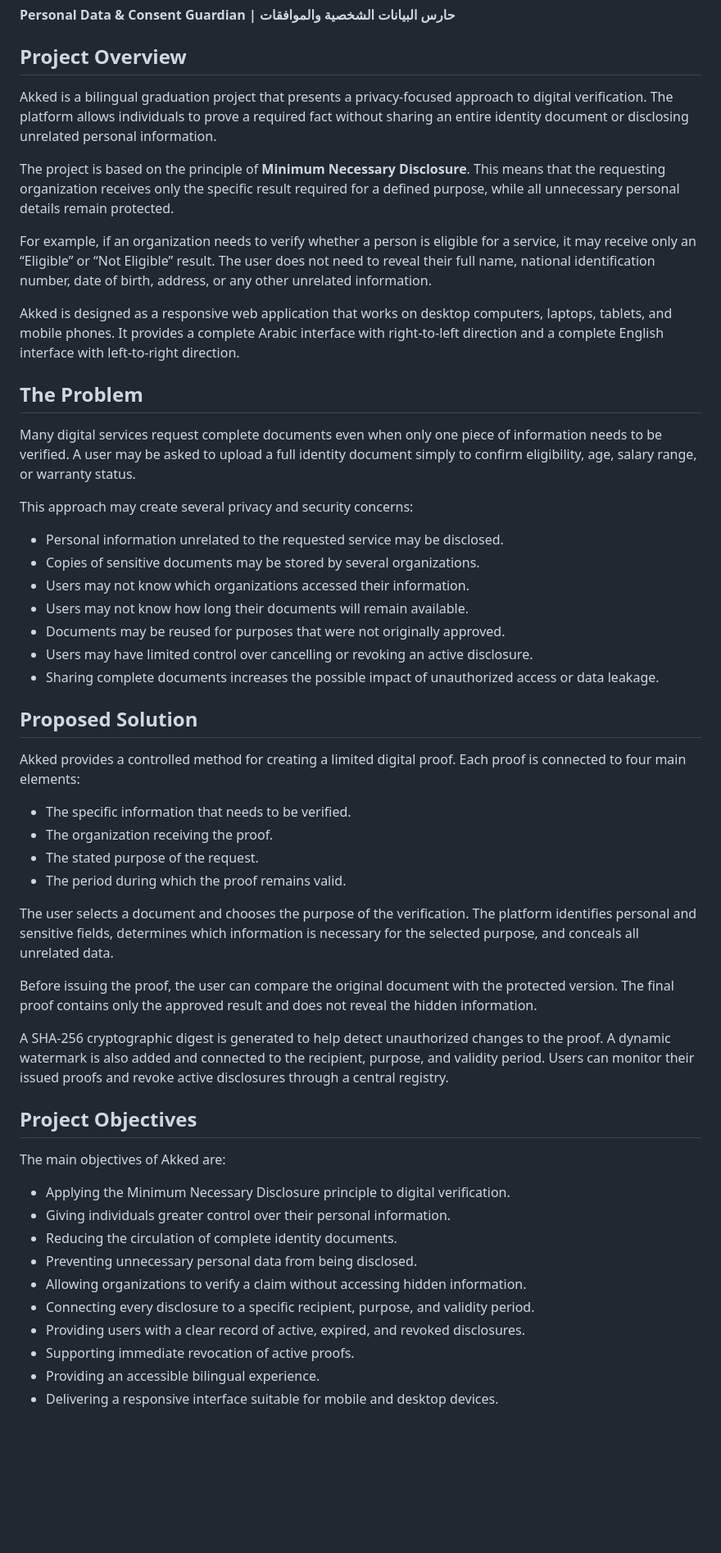
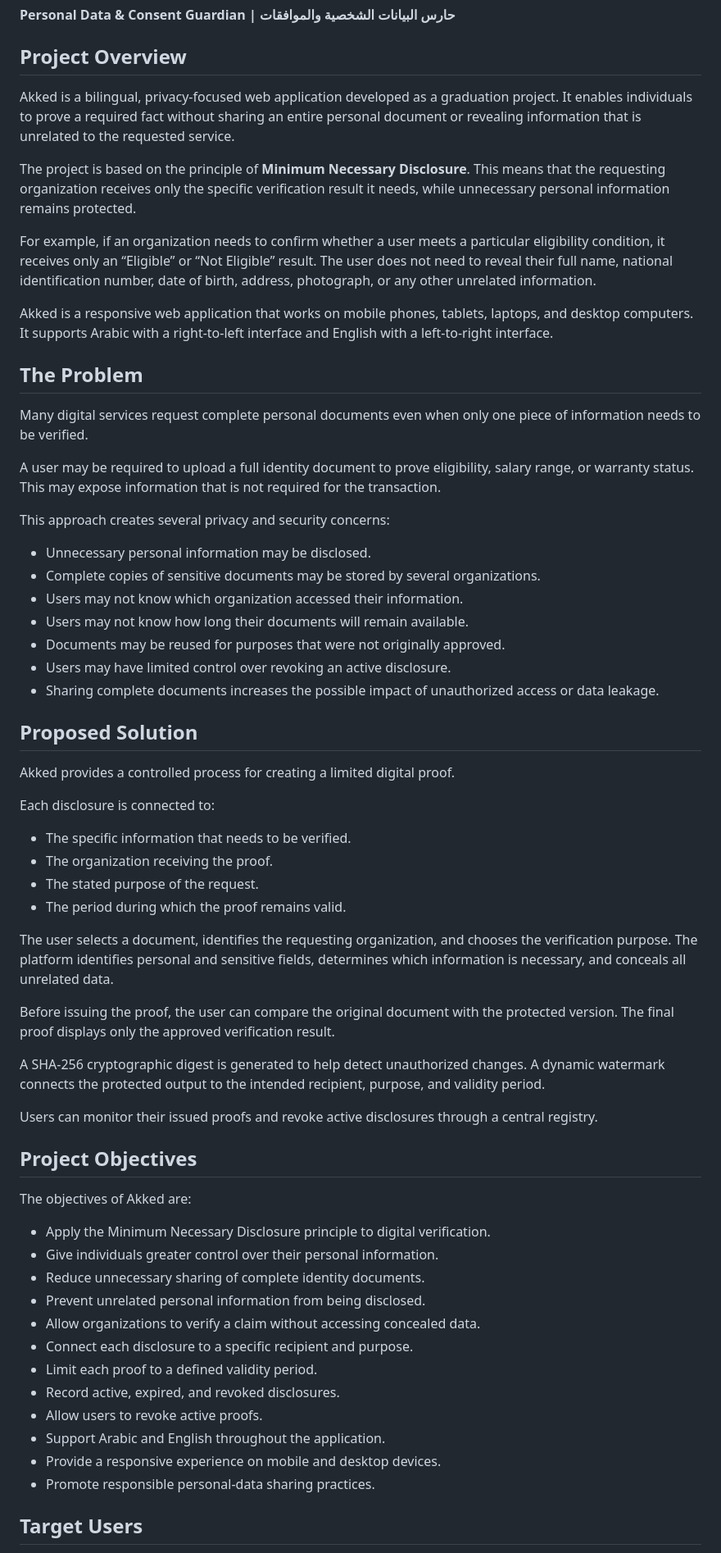
Before and after one commit to albandri-alhareth/akked-main, a Markdown page: README.md, the part around one of its changes. Shown at 82% size. Rendered like a GitHub page; blank space fills up the shorter version.

```diff
--- a/README.md
+++ b/README.md
@@ -4,54 +4,65 @@
 
 ## Project Overview
 
-Akked is a bilingual graduation project that presents a privacy-focused approach to digital verification. The platform allows individuals to prove a required fact without sharing an entire identity document or disclosing unrelated personal information.
+Akked is a bilingual, privacy-focused web application developed as a graduation project. It enables individuals to prove a required fact without sharing an entire personal document or revealing information that is unrelated to the requested service.
 
-The project is based on the principle of **Minimum Necessary Disclosure**. This means that the requesting organization receives only the specific result required for a defined purpose, while all unnecessary personal details remain protected.
+The project is based on the principle of **Minimum Necessary Disclosure**. This means that the requesting organization receives only the specific verification result it needs, while unnecessary personal information remains protected.
 
-For example, if an organization needs to verify whether a person is eligible for a service, it may receive only an “Eligible” or “Not Eligible” result. The user does not need to reveal their full name, national identification number, date of birth, address, or any other unrelated information.
+For example, if an organization needs to confirm whether a user meets a particular eligibility condition, it receives only an “Eligible” or “Not Eligible” result. The user does not need to reveal their full name, national identification number, date of birth, address, photograph, or any other unrelated information.
 
-Akked is designed as a responsive web application that works on desktop computers, laptops, tablets, and mobile phones. It provides a complete Arabic interface with right-to-left direction and a complete English interface with left-to-right direction.
+Akked is a responsive web application that works on mobile phones, tablets, laptops, and desktop computers. It supports Arabic with a right-to-left interface and English with a left-to-right interface.
 
 ## The Problem
 
-Many digital services request complete documents even when only one piece of information needs to be verified. A user may be asked to upload a full identity document simply to confirm eligibility, age, salary range, or warranty status.
+Many digital services request complete personal documents even when only one piece of information needs to be verified.
 
-This approach may create several privacy and security concerns:
+A user may be required to upload a full identity document to prove eligibility, salary range, or warranty status. This may expose information that is not required for the transaction.
 
-- Personal information unrelated to the requested service may be disclosed.
-- Copies of sensitive documents may be stored by several organizations.
-- Users may not know which organizations accessed their information.
+This approach creates several privacy and security concerns:
+
+- Unnecessary personal information may be disclosed.
+- Complete copies of sensitive documents may be stored by several organizations.
+- Users may not know which organization accessed their information.
 - Users may not know how long their documents will remain available.
 - Documents may be reused for purposes that were not originally approved.
-- Users may have limited control over cancelling or revoking an active disclosure.
+- Users may have limited control over revoking an active disclosure.
 - Sharing complete documents increases the possible impact of unauthorized access or data leakage.
 
 ## Proposed Solution
 
-Akked provides a controlled method for creating a limited digital proof. Each proof is connected to four main elements:
+Akked provides a controlled process for creating a limited digital proof.
+
+Each disclosure is connected to:
 
 - The specific information that needs to be verified.
 - The organization receiving the proof.
 - The stated purpose of the request.
 - The period during which the proof remains valid.
 
-The user selects a document and chooses the purpose of the verification. The platform identifies personal and sensitive fields, determines which information is necessary for the selected purpose, and conceals all unrelated data.
+The user selects a document, identifies the requesting organization, and chooses the verification purpose. The platform identifies personal and sensitive fields, determines which information is necessary, and conceals all unrelated data.
 
-Before issuing the proof, the user can compare the original document with the protected version. The final proof contains only the approved result and does not reveal the hidden information.
+Before issuing the proof, the user can compare the original document with the protected version. The final proof displays only the approved verification result.
 
-A SHA-256 cryptographic digest is generated to help detect unauthorized changes to the proof. A dynamic watermark is also added and connected to the recipient, purpose, and validity period. Users can monitor their issued proofs and revoke active disclosures through a central registry.
+A SHA-256 cryptographic digest is generated to help detect unauthorized changes. A dynamic watermark connects the protected output to the intended recipient, purpose, and validity period.
+
+Users can monitor their issued proofs and revoke active disclosures through a central registry.
 
 ## Project Objectives
 
-The main objectives of Akked are:
+The objectives of Akked are:
 
-- Applying the Minimum Necessary Disclosure principle to digital verification.
-- Giving individuals greater control over their personal information.
-- Reducing the circulation of complete identity documents.
-- Preventing unnecessary personal data from being disclosed.
-- Allowing organizations to verify a claim without accessing hidden information.
-- Connecting every disclosure to a specific recipient, purpose, and validity period.
-- Providing users with a clear record of active, expired, and revoked disclosures.
-- Supporting immediate revocation of active proofs.
-- Providing an accessible bilingual experience.
-- Delivering a responsive interface suitable for mobile and desktop devices.
+- Apply the Minimum Necessary Disclosure principle to digital verification.
+- Give individuals greater control over their personal information.
+- Reduce unnecessary sharing of complete identity documents.
+- Prevent unrelated personal information from being disclosed.
+- Allow organizations to verify a claim without accessing concealed data.
+- Connect each disclosure to a specific recipient and purpose.
+- Limit each proof to a defined validity period.
+- Record active, expired, and revoked disclosures.
+- Allow users to revoke active proofs.
+- Support Arabic and English throughout the application.
+- Provide a responsive experience on mobile and desktop devices.
+- Promote responsible personal-data sharing practices.
+
+## Target Users
+
```
Also changed, not shown: other parts of README.md (+209 -179 lines).
